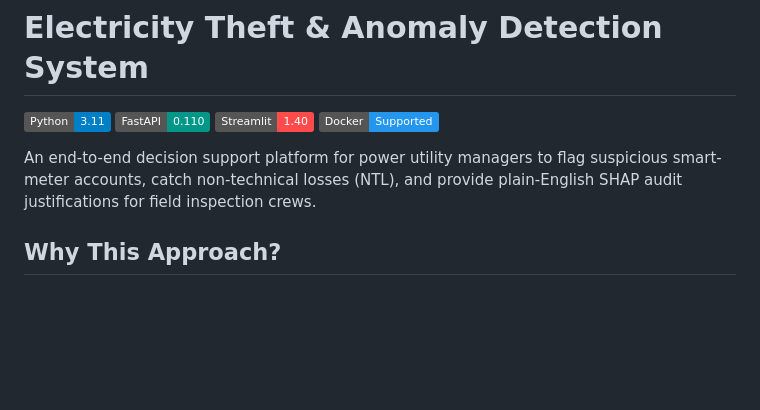
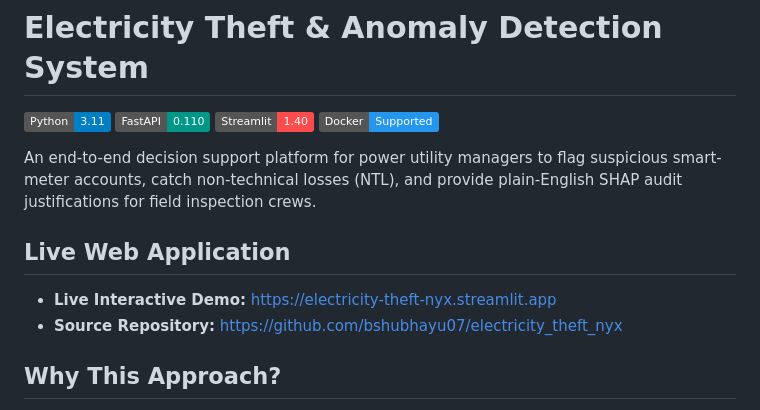
Before and after one commit to bshubhayu07/electricity_theft_nyx, a Markdown page: README.md, the part around the change. GitHub-like rendering; badges without logos; blank space fills up the shorter version.

```diff
--- a/README.md
+++ b/README.md
@@ -13,6 +13,11 @@ pinned: false
 [![Docker](https://img.shields.io/badge/Docker-Supported-2496ED.svg)](https://www.docker.com/)
 
 An end-to-end decision support platform for power utility managers to flag suspicious smart-meter accounts, catch non-technical losses (NTL), and provide plain-English SHAP audit justifications for field inspection crews.
+
+## Live Web Application
+
+* **Live Interactive Demo:** [https://electricity-theft-nyx.streamlit.app](https://electricity-theft-nyx.streamlit.app)
+* **Source Repository:** [https://github.com/bshubhayu07/electricity_theft_nyx](https://github.com/bshubhayu07/electricity_theft_nyx)
 
 
 
```
